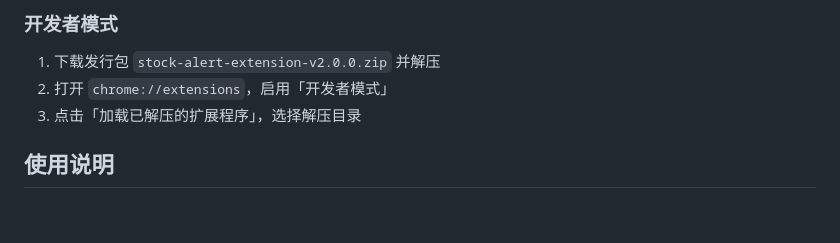
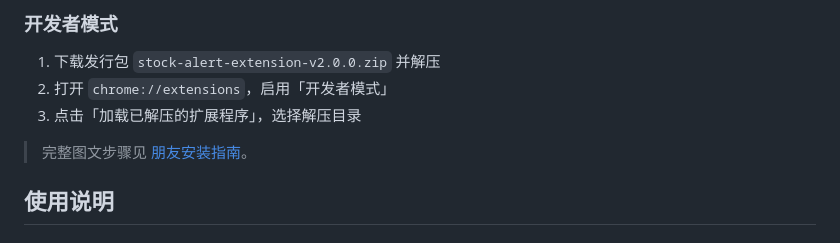
Before and after one commit to orxz/stock-alert-extension, a Markdown page: README.md, the part around the change. Rendered like a GitHub page; blank space fills up the shorter version.

```diff
--- a/README.md
+++ b/README.md
@@ -32,6 +32,8 @@ A 股自选股看板 Chrome 扩展：分组管理、实时行情、排序联动
 1. 下载发行包 `stock-alert-extension-v2.0.0.zip` 并解压
 2. 打开 `chrome://extensions`，启用「开发者模式」
 3. 点击「加载已解压的扩展程序」，选择解压目录
+
+> 完整图文步骤见 [朋友安装指南](docs/朋友安装指南.md)。
 
 ## 使用说明
 
```
Also changed, not shown: docs/朋友安装指南.md (added, +96 -0 lines).
